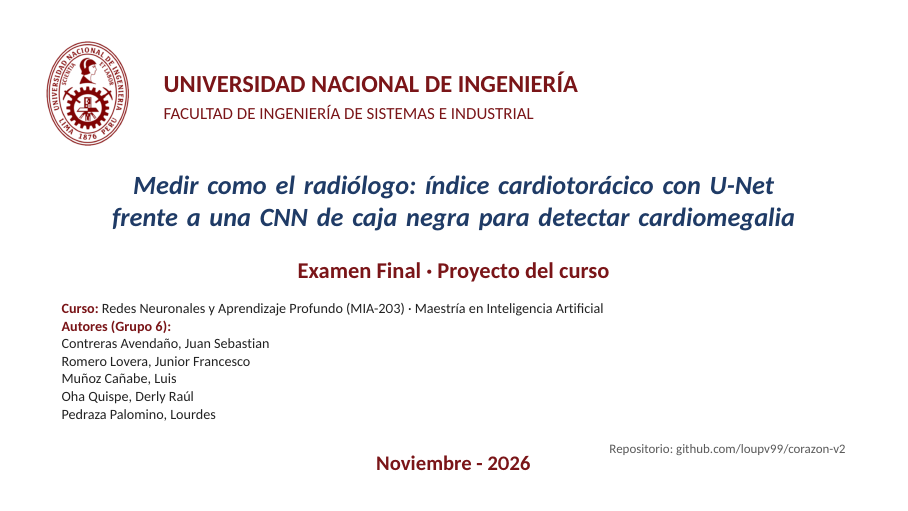
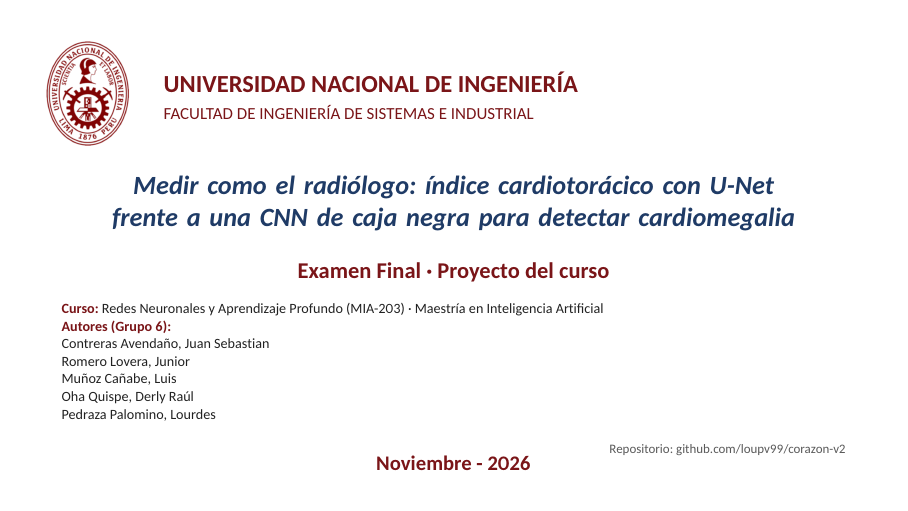
Before and after one commit to loupv99/corazon-v2, LaTeX slides (slides/slides.tex): page 1 of 23. The pictures show the PDF file slides/slides.pdf that the author committed with the source.

Commit message:
Pie de diapositivas sin 'Corazón v2'; nombres: Juan Sebastian Contreras Avendaño y Junior Romero Lovera

```diff
--- a/slides/slides.tex
+++ b/slides/slides.tex
@@ -43,7 +43,7 @@
 \setbeamertemplate{navigation symbols}{}
 \setbeamertemplate{itemize items}{\raisebox{0.18em}{\tikz\fill[granate] (0,0) rectangle (0.32em,0.32em);}}
 \setbeamertemplate{enumerate items}{{\color{granate}\bfseries\insertenumlabel.}}
-\newcommand{\pie}{Corazón v2: índice cardiotorácico con U-Net frente a una CNN de caja negra · Examen Final · Grupo 6}
+\newcommand{\pie}{Índice cardiotorácico con U-Net frente a una CNN de caja negra · Examen Final · Grupo 6}
 
 % Encabezado y pie: logo, nombre de la universidad, línea granate de 1.5 pt arriba y de 1 pt abajo.
 \setbeamertemplate{background}{%
@@ -100,7 +100,7 @@
     {{\color{granate}\bfseries Curso:} Redes Neuronales y Aprendizaje Profundo (MIA-203) · Maestría en Inteligencia Artificial\\
      {\color{granate}\bfseries Autores (Grupo 6):}\\
      Contreras Avendaño, Juan Sebastian\\
-     Romero Lovera, Junior Francesco\\
+     Romero Lovera, Junior\\
      Muñoz Cañabe, Luis\\
      Oha Quispe, Derly Raúl\\
      Pedraza Palomino, Lourdes};
```
Also changed, not shown: paper/main.tex (+2 -2 lines), paper/main.pdf, slides/slides.pdf.
